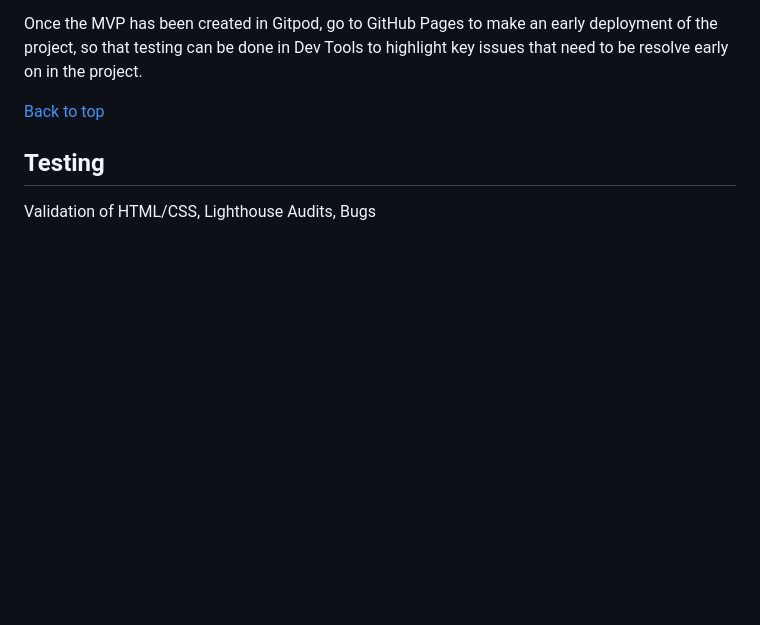
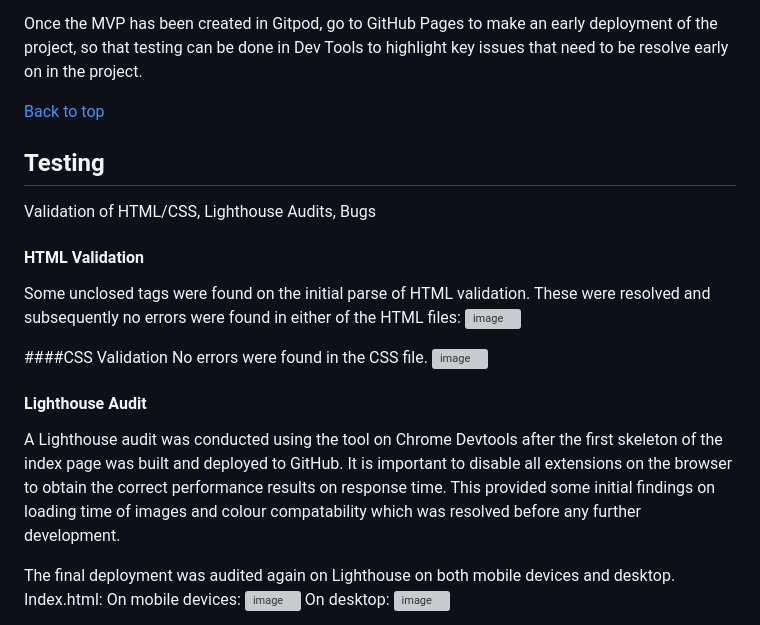
Before and after one commit to tgrey2024/p1-sereniteen, a Markdown page: README.md, the part around the change printed below. Drawn GitHub-style; blank space fills up the shorter version; grey boxes are pictures that could not be loaded.

```diff
--- a/README.md
+++ b/README.md
@@ -218,3 +219,21 @@ Once the MVP has been created in Gitpod, go to GitHub Pages to make an early dep
 
 ## Testing
 Validation of HTML/CSS, Lighthouse Audits, Bugs
+#### HTML Validation
+Some unclosed tags were found on the initial parse of HTML validation. These were resolved and subsequently no errors were found in either of the HTML files:
+![image](https://github.com/user-attachments/assets/6d099dd7-acc2-4ef8-874d-e2c7b2212b32)
+
+####CSS Validation
+No errors were found in the CSS file.
+![image](https://github.com/user-attachments/assets/9e1270a8-ad71-4871-b608-9a5ac5aa8e1c)
+
+#### Lighthouse Audit
+A Lighthouse audit was conducted using the tool on Chrome Devtools after the first skeleton of the index page was built and deployed to GitHub. It is important to disable all extensions on the browser to obtain the correct performance results on response time. This provided some initial findings on loading time of images and colour compatability which was resolved before any further development.
+
+The final deployment was audited again on Lighthouse on both mobile devices and desktop.
+Index.html:
+On mobile devices:
+![image](https://github.com/user-attachments/assets/efa74bd7-d1ea-4b3b-beef-bb27c969e36e)
+On desktop:
+![image](https://github.com/user-attachments/assets/d280e940-f2ec-4dbd-927d-e2cff57089c0)
+
```
Also changed, not shown: other parts of README.md (+8 -1 lines).
